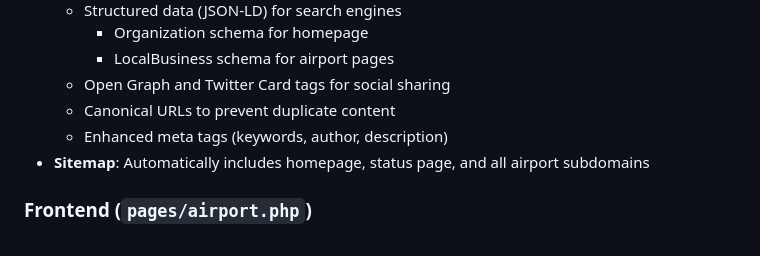
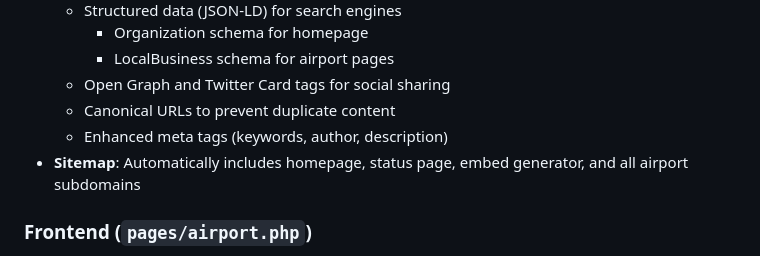
Before and after one commit to alexwitherspoon/aviationwx, a Markdown page: docs/ARCHITECTURE.md, the part around the change. Rendered like a GitHub page.

```diff
--- a/docs/ARCHITECTURE.md
+++ b/docs/ARCHITECTURE.md
@@ -163,7 +163,7 @@ aviationwx.org/
   - Open Graph and Twitter Card tags for social sharing
   - Canonical URLs to prevent duplicate content
   - Enhanced meta tags (keywords, author, description)
-- **Sitemap**: Automatically includes homepage, status page, and all airport subdomains
+- **Sitemap**: Automatically includes homepage, status page, embed generator, and all airport subdomains
 
 ### Frontend (`pages/airport.php`)
 
```
Also changed, not shown: docs/EMBED.md (added, +147 -0 lines).
